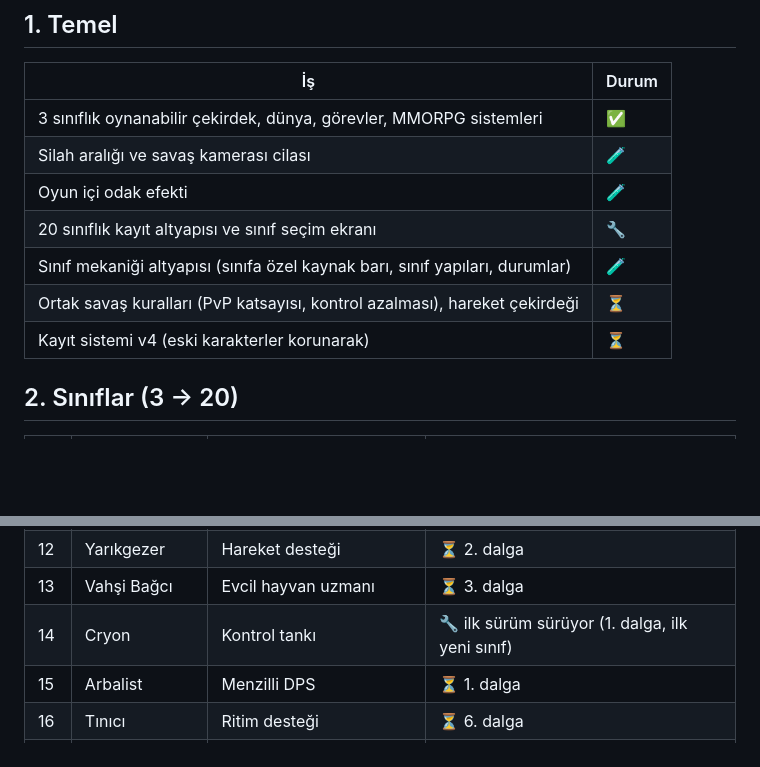
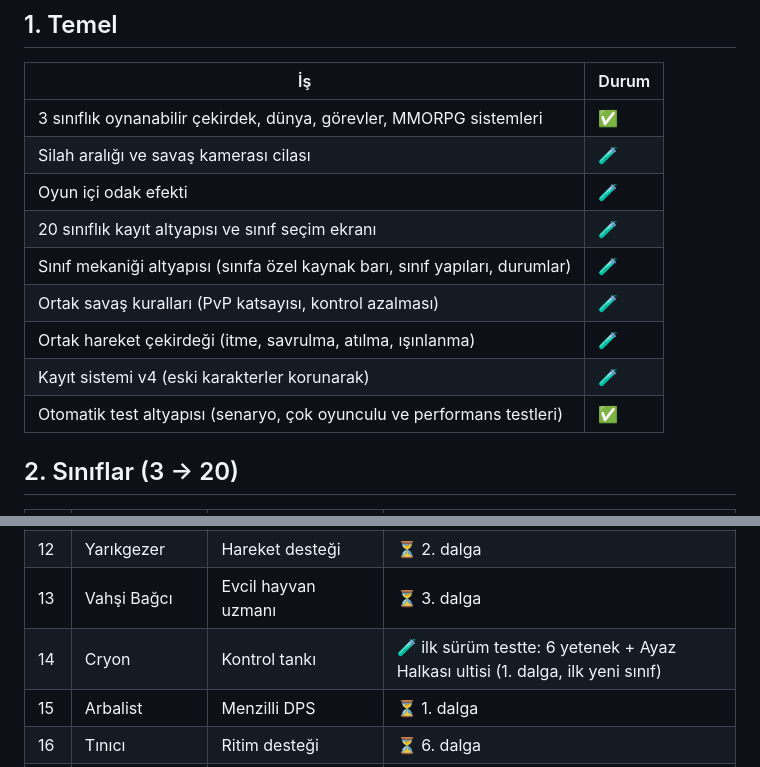
Before and after one commit to RoyalFlushTRx/XalascoUniverse, a Markdown page: Yol_Haritasi.md, 2 parts joined by grey strips. GitHub-like rendering; blank space fills up the shorter version.

```diff
--- a/Yol_Haritasi.md
+++ b/Yol_Haritasi.md
@@ -14,10 +14,12 @@ Durum işaretleri: ✅ bitti · 🔧 sürüyor · 🧪 test aşamasında · ⏳
 | 3 sınıflık oynanabilir çekirdek, dünya, görevler, MMORPG sistemleri | ✅ |
 | Silah aralığı ve savaş kamerası cilası | 🧪 |
 | Oyun içi odak efekti | 🧪 |
-| 20 sınıflık kayıt altyapısı ve sınıf seçim ekranı | 🔧 |
+| 20 sınıflık kayıt altyapısı ve sınıf seçim ekranı | 🧪 |
 | Sınıf mekaniği altyapısı (sınıfa özel kaynak barı, sınıf yapıları, durumlar) | 🧪 |
-| Ortak savaş kuralları (PvP katsayısı, kontrol azalması), hareket çekirdeği | ⏳ |
-| Kayıt sistemi v4 (eski karakterler korunarak) | ⏳ |
+| Ortak savaş kuralları (PvP katsayısı, kontrol azalması) | 🧪 |
+| Ortak hareket çekirdeği (itme, savrulma, atılma, ışınlanma) | 🧪 |
+| Kayıt sistemi v4 (eski karakterler korunarak) | 🧪 |
+| Otomatik test altyapısı (senaryo, çok oyunculu ve performans testleri) | ✅ |
 
 ## 2. Sınıflar (3 → 20)
 
@@ -36,7 +38,7 @@ Durum işaretleri: ✅ bitti · 🔧 sürüyor · 🧪 test aşamasında · ⏳
 | 11 | Kundakçı | Alan hasarı | ⏳ 4. dalga |
 | 12 | Yarıkgezer | Hareket desteği | ⏳ 2. dalga |
 | 13 | Vahşi Bağcı | Evcil hayvan uzmanı | ⏳ 3. dalga |
-| 14 | Cryon | Kontrol tankı | 🔧 ilk sürüm sürüyor (1. dalga, ilk yeni sınıf) |
+| 14 | Cryon | Kontrol tankı | 🧪 ilk sürüm testte: 6 yetenek + Ayaz Halkası ultisi (1. dalga, ilk yeni sınıf) |
 | 15 | Arbalist | Menzilli DPS | ⏳ 1. dalga |
 | 16 | Tınıcı | Ritim desteği | ⏳ 6. dalga |
 | 17 | Mühürcü | Büyücü / koruyucu | ⏳ 4. dalga |
```
Also changed, not shown: Gelisim_Gunlugu.md (+31 -0 lines), README.md (+7 -4 lines), Ekran/C13_cryon_basic.jpg (added), Ekran/C13_cryon_hero.jpg (added), Ekran/C13_cryon_hero_back_2.jpg (added), Ekran/C13_cryon_select_2.jpg (added), Ekran/C13_cryon_sig.jpg (added), Ekran/C13_cryon_ult1.jpg (added).
